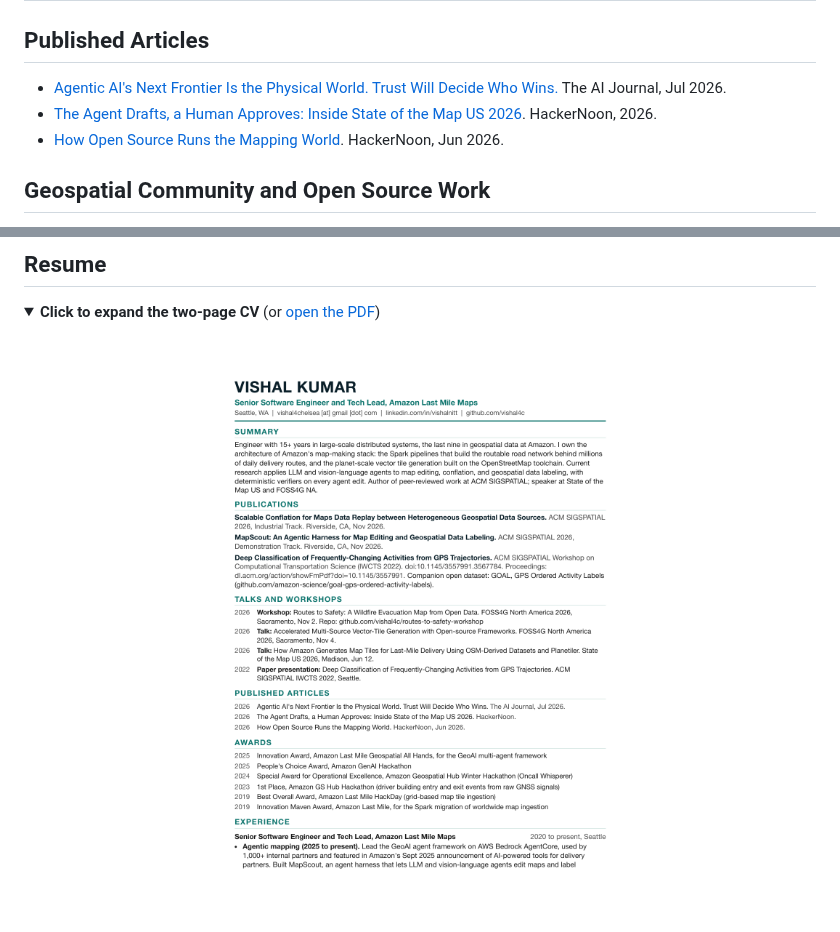
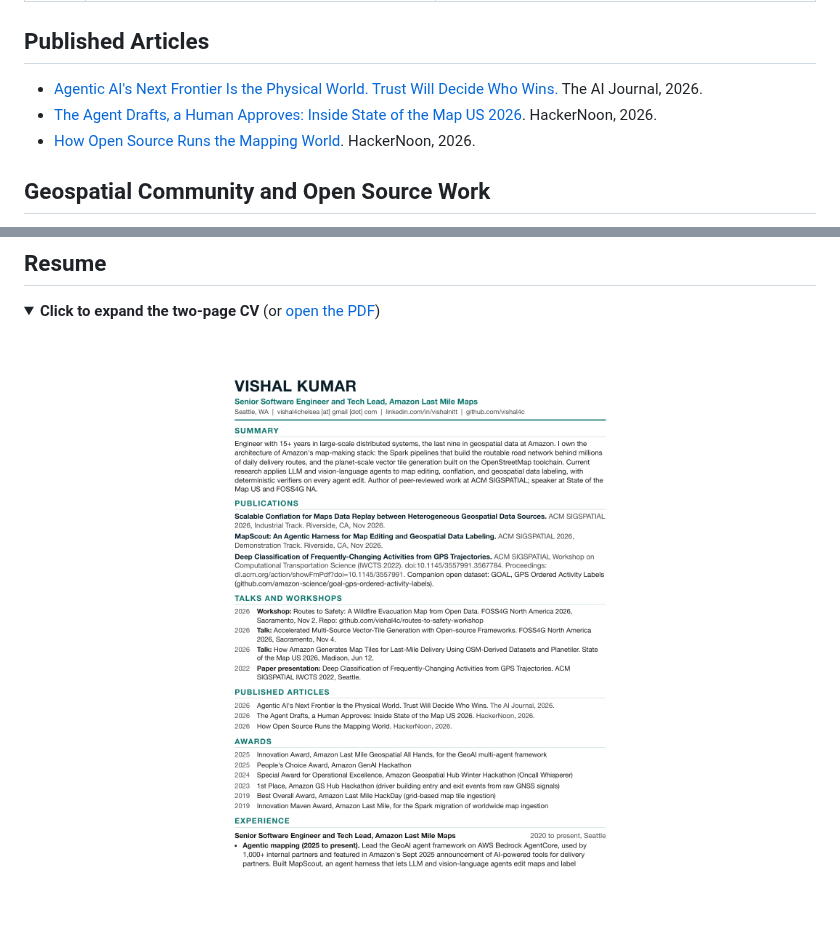
Before and after one commit to vishal4c/vishal4c, a Markdown page: README.md, 2 parts joined by grey strips. Drawn GitHub-style; pictures changed too: assets/cv-page-1.png; folded sections open.

Commit message:
Articles: year only

```diff
--- a/README.md
+++ b/README.md
@@ -78,9 +78,9 @@ I am a Senior Software Engineer and Tech Lead at Amazon Last Mile Maps in Seattl
 
 ## Published Articles
 
-- [Agentic AI's Next Frontier Is the Physical World. Trust Will Decide Who Wins.](https://aijourn.com/agentic-ais-next-frontier-is-the-physical-world-trust-will-decide-who-wins/) The AI Journal, Jul 2026.
+- [Agentic AI's Next Frontier Is the Physical World. Trust Will Decide Who Wins.](https://aijourn.com/agentic-ais-next-frontier-is-the-physical-world-trust-will-decide-who-wins/) The AI Journal, 2026.
 - [The Agent Drafts, a Human Approves: Inside State of the Map US 2026](https://hackernoon.com/the-agent-drafts-a-human-approves-inside-state-of-the-map-us-2026). HackerNoon, 2026.
-- [How Open Source Runs the Mapping World](https://hackernoon.com/how-open-source-runs-the-mapping-world). HackerNoon, Jun 2026.
+- [How Open Source Runs the Mapping World](https://hackernoon.com/how-open-source-runs-the-mapping-world). HackerNoon, 2026.
 
 ## Geospatial Community and Open Source Work
 
```
Also changed, not shown: 1 other file.
